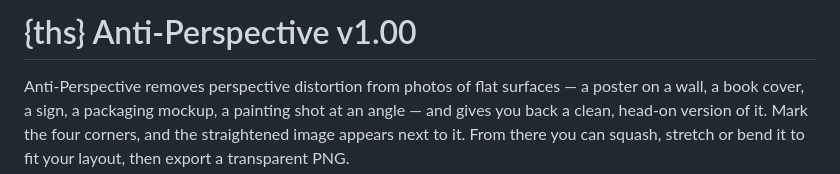
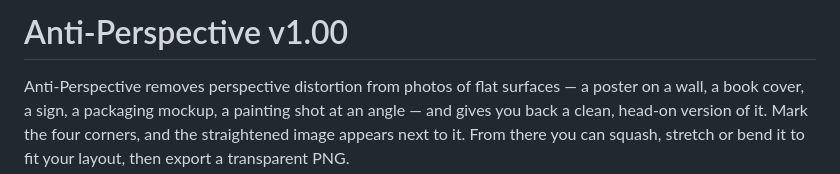
Before and after one commit to thsnu/Anti-Perspective, a Markdown page: README.md, the part around the change. Drawn GitHub-style.

```diff
--- a/README.md
+++ b/README.md
@@ -1,4 +1,4 @@
-# {ths} Anti-Perspective v1.00
+# Anti-Perspective v1.00
 
 Anti-Perspective removes perspective distortion from photos of flat surfaces — a poster on a wall, a book cover, a sign, a packaging mockup, a painting shot at an angle — and gives you back a clean, head-on version of it. Mark the four corners, and the straightened image appears next to it. From there you can squash, stretch or bend it to fit your layout, then export a transparent PNG.
 
```
